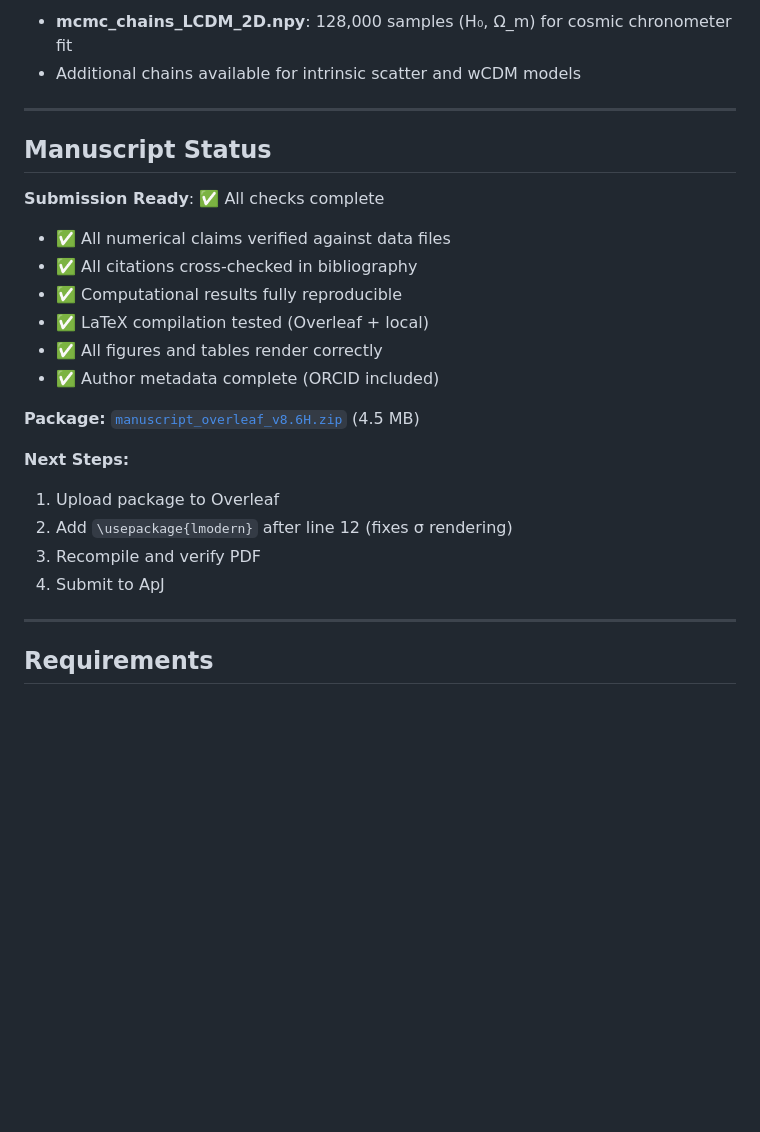
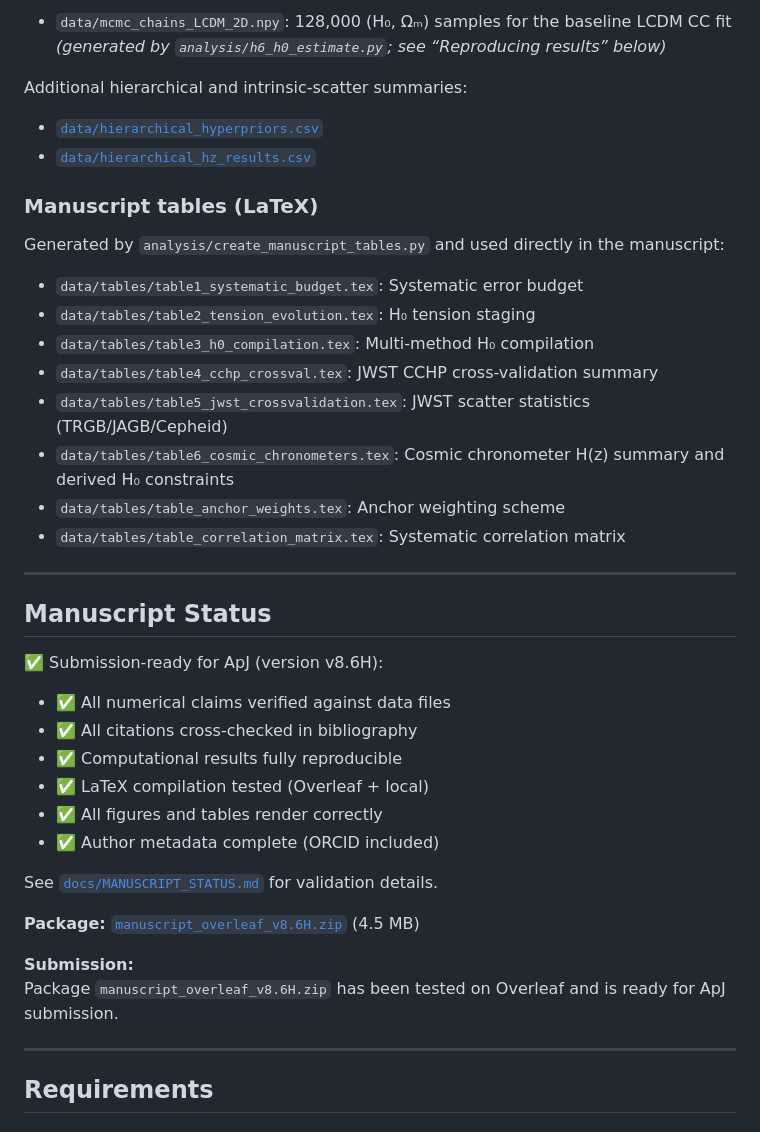
Before and after one commit to ylecoyote/distance-ladder-systematics, a Markdown page: README.md, the part around the change printed below. Rendered like a GitHub page; blank space fills up the shorter version.

```diff
--- a/README.md
+++ b/README.md
@@ -203,13 +193,30 @@ All data files are CSV format with header comments documenting sources and metho
 
-- **mcmc_chains_LCDM_2D.npy**: 128,000 samples (H₀, Ω_m) for cosmic chronometer fit
-- Additional chains available for intrinsic scatter and wCDM models
+- `data/mcmc_chains_LCDM_2D.npy`: 128,000 (H₀, Ωₘ) samples for the baseline LCDM CC fit
+  *(generated by `analysis/h6_h0_estimate.py`; see “Reproducing results” below)*
+
+Additional hierarchical and intrinsic-scatter summaries:
+
+- [`data/hierarchical_hyperpriors.csv`](data/hierarchical_hyperpriors.csv)
+- [`data/hierarchical_hz_results.csv`](data/hierarchical_hz_results.csv)
+
+### Manuscript tables (LaTeX)
+
+Generated by `analysis/create_manuscript_tables.py` and used directly in the manuscript:
+
+- `data/tables/table1_systematic_budget.tex`: Systematic error budget
+- `data/tables/table2_tension_evolution.tex`: H₀ tension staging
+- `data/tables/table3_h0_compilation.tex`: Multi-method H₀ compilation
+- `data/tables/table4_cchp_crossval.tex`: JWST CCHP cross-validation summary
+- `data/tables/table5_jwst_crossvalidation.tex`: JWST scatter statistics (TRGB/JAGB/Cepheid)
+- `data/tables/table6_cosmic_chronometers.tex`: Cosmic chronometer H(z) summary and derived H₀ constraints
+- `data/tables/table_anchor_weights.tex`: Anchor weighting scheme
+- `data/tables/table_correlation_matrix.tex`: Systematic correlation matrix
 
 ---
 
 ## Manuscript Status
 
-**Submission Ready**: ✅ All checks complete
-
+✅ Submission-ready for ApJ (version v8.6H):
 - ✅ All numerical claims verified against data files
 - ✅ All citations cross-checked in bibliography
 - ✅ Computational results fully reproducible
@@ -217,13 +224,12 @@ All data files are CSV format with header comments documenting sources and metho
 - ✅ All figures and tables render correctly
 - ✅ Author metadata complete (ORCID included)
 
+See [`docs/MANUSCRIPT_STATUS.md`](docs/MANUSCRIPT_STATUS.md) for validation details.
+
 **Package:** [`manuscript_overleaf_v8.6H.zip`](manuscript_overleaf_v8.6H.zip) (4.5 MB)
 
-**Next Steps:**
-1. Upload package to Overleaf
-2. Add `\usepackage{lmodern}` after line 12 (fixes σ rendering)
-3. Recompile and verify PDF
-4. Submit to ApJ
+**Submission:**
+Package `manuscript_overleaf_v8.6H.zip` has been tested on Overleaf and is ready for ApJ submission.
 
 ---
 
```
Also changed, not shown: other parts of README.md (+55 -65 lines), docs/MANUSCRIPT_STATUS.md (renamed from docs/development/MANUSCRIPT_STATUS.md).
